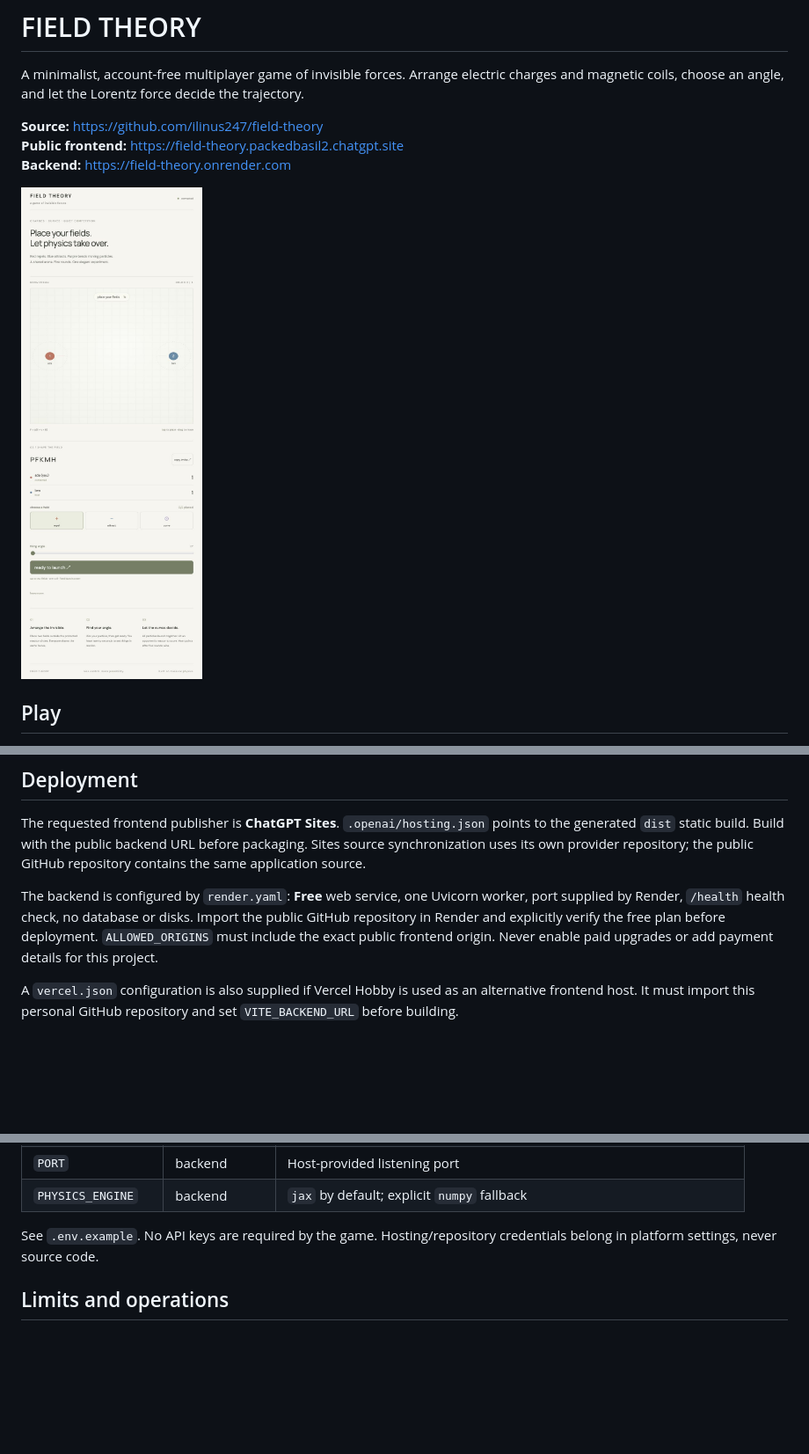
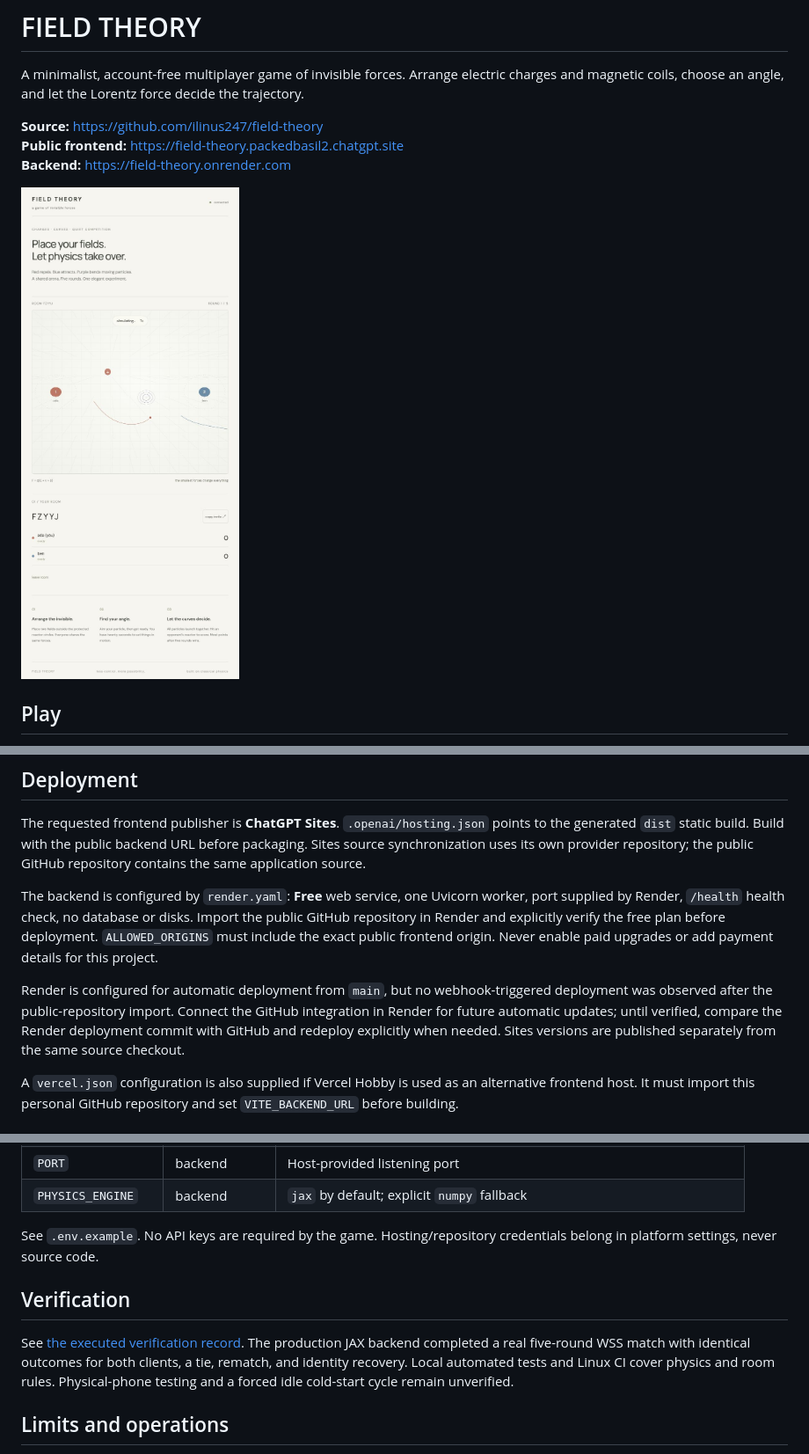
Before and after one commit to ilinus247/field-theory, a Markdown page: README.md, 3 parts joined by grey strips. Shown at 88% size. Rendered like a GitHub page; pictures changed too: docs/screenshots/game.jpg; blank space fills up the shorter version.

Commit message:
Update Site source

```diff
--- a/README.md
+++ b/README.md
@@ -88,6 +88,8 @@ The requested frontend publisher is **ChatGPT Sites**. `.openai/hosting.json` po
 
 The backend is configured by `render.yaml`: **Free** web service, one Uvicorn worker, port supplied by Render, `/health` health check, no database or disks. Import the public GitHub repository in Render and explicitly verify the free plan before deployment. `ALLOWED_ORIGINS` must include the exact public frontend origin. Never enable paid upgrades or add payment details for this project.
 
+Render is configured for automatic deployment from `main`, but no webhook-triggered deployment was observed after the public-repository import. Connect the GitHub integration in Render for future automatic updates; until verified, compare the Render deployment commit with GitHub and redeploy explicitly when needed. Sites versions are published separately from the same source checkout.
+
 A `vercel.json` configuration is also supplied if Vercel Hobby is used as an alternative frontend host. It must import this personal GitHub repository and set `VITE_BACKEND_URL` before building.
 
 ### Environment variables
@@ -101,6 +103,10 @@ A `vercel.json` configuration is also supplied if Vercel Hobby is used as an alt
 
 See `.env.example`. No API keys are required by the game. Hosting/repository credentials belong in platform settings, never source code.
 
+## Verification
+
+See [the executed verification record](docs/VERIFICATION.md). The production JAX backend completed a real five-round WSS match with identical outcomes for both clients, a tie, rematch, and identity recovery. Local automated tests and Linux CI cover physics and room rules. Physical-phone testing and a forced idle cold-start cycle remain unverified.
+
 ## Limits and operations
 
 Render Free has limited CPU/RAM, shared monthly allowances, idle spin-down, and approximately one-minute cold starts. The frontend displays connection state and retries automatically. Rooms disappear after restart, redeployment, or spin-down. An expired room code requires a new room. This MVP caps active rooms at 64 and room size at four. Empty rooms expire after five minutes. No persistence, spectators, projectile collisions, sound, or trajectory previews are included.
```
Also changed, not shown: docs/VERIFICATION.md (added, +31 -0 lines), 8 other files.
